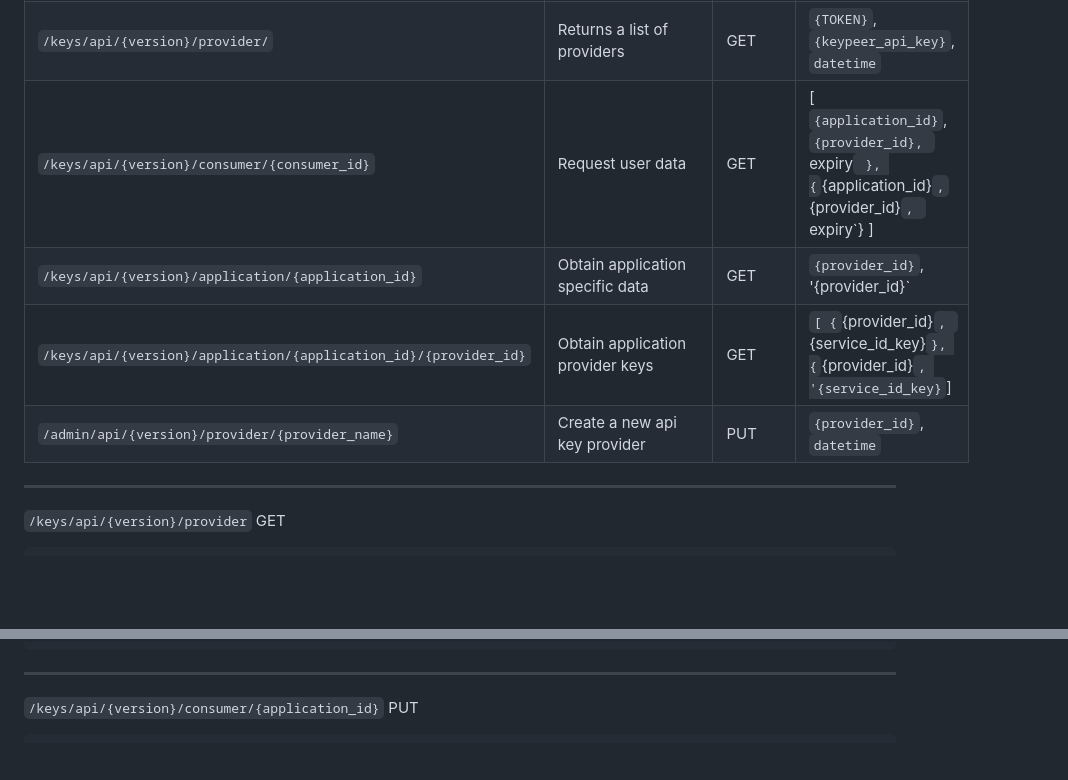
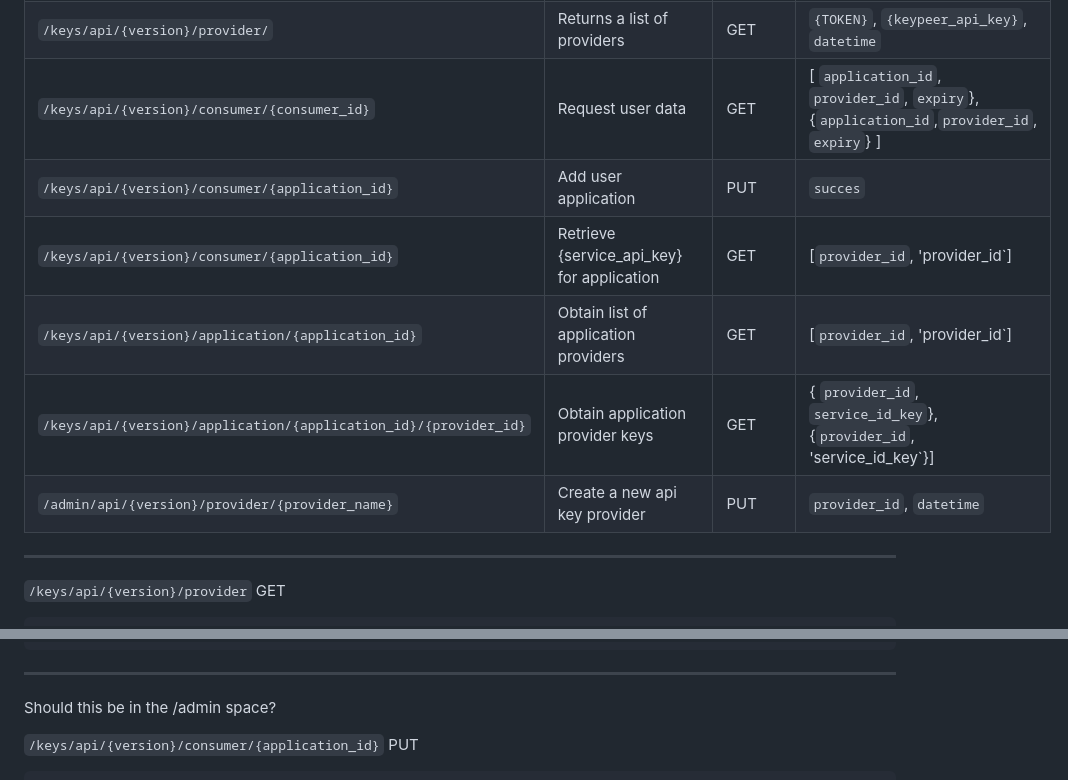
Before and after one commit to poetaster/keypeer.org, a Markdown page: doc/api-rest.md, 2 parts joined by grey strips. Rendered like a GitHub page; blank space fills up the shorter version.

Commit message:
Add: extend table to include /consumer application key request. cleanup

````diff
--- a/doc/api-rest.md
+++ b/doc/api-rest.md
@@ -13,10 +13,12 @@
 |----|----|----|----
 |`/keys/api/{version}/provider/{provider_id}`| Provides the `{provider_id}` `{service_api_key}`  | GET |  `{TOKEN}`, `{keypeer_api_key}`, `datetime`
 |`/keys/api/{version}/provider/`| Returns a list of providers | GET |  `{TOKEN}`, `{keypeer_api_key}`, `datetime`
-|`/keys/api/{version}/consumer/{consumer_id}` | Request user data |  GET |  [ `{application_id}`, `{provider_id}, `expiry` }, {`{application_id}`,`{provider_id}`, `expiry`} ]
-|`/keys/api/{version}/application/{application_id}` | Obtain application specific data  | GET | `{provider_id}`, '{provider_id}`
-|`/keys/api/{version}/application/{application_id}/{provider_id}` | Obtain application provider keys | GET | `[ {`{provider_id}`, `{service_id_key}`}, {`{provider_id}`, '{service_id_key}`]
-|`/admin/api/{version}/provider/{provider_name}`| Create a new api key provider | PUT |  `{provider_id}`, `datetime`
+|`/keys/api/{version}/consumer/{consumer_id}` | Request user data |  GET |  [ `application_id`, `provider_id`, `expiry`}, {`application_id`,`provider_id`, `expiry`} ]
+|`/keys/api/{version}/consumer/{application_id}`| Add user application | PUT |  `succes`
+|`/keys/api/{version}/consumer/{application_id}`| Retrieve {service_api_key} for application | GET | [`provider_id`, 'provider_id`]
+|`/keys/api/{version}/application/{application_id}` | Obtain list of application providers  | GET | [`provider_id`, 'provider_id`]
+|`/keys/api/{version}/application/{application_id}/{provider_id}` | Obtain application provider keys | GET | { `provider_id`, `service_id_key`}, {`provider_id`, 'service_id_key`}]
+|`/admin/api/{version}/provider/{provider_name}`| Create a new api key provider | PUT |  `provider_id`, `datetime`
 
 ---
 `/keys/api/{version}/provider` GET
@@ -56,6 +58,9 @@
 }
 ```
 ---
+
+Should this be in the /admin space?
+
 `/keys/api/{version}/consumer/{application_id}` PUT
 ```json
 {
````
